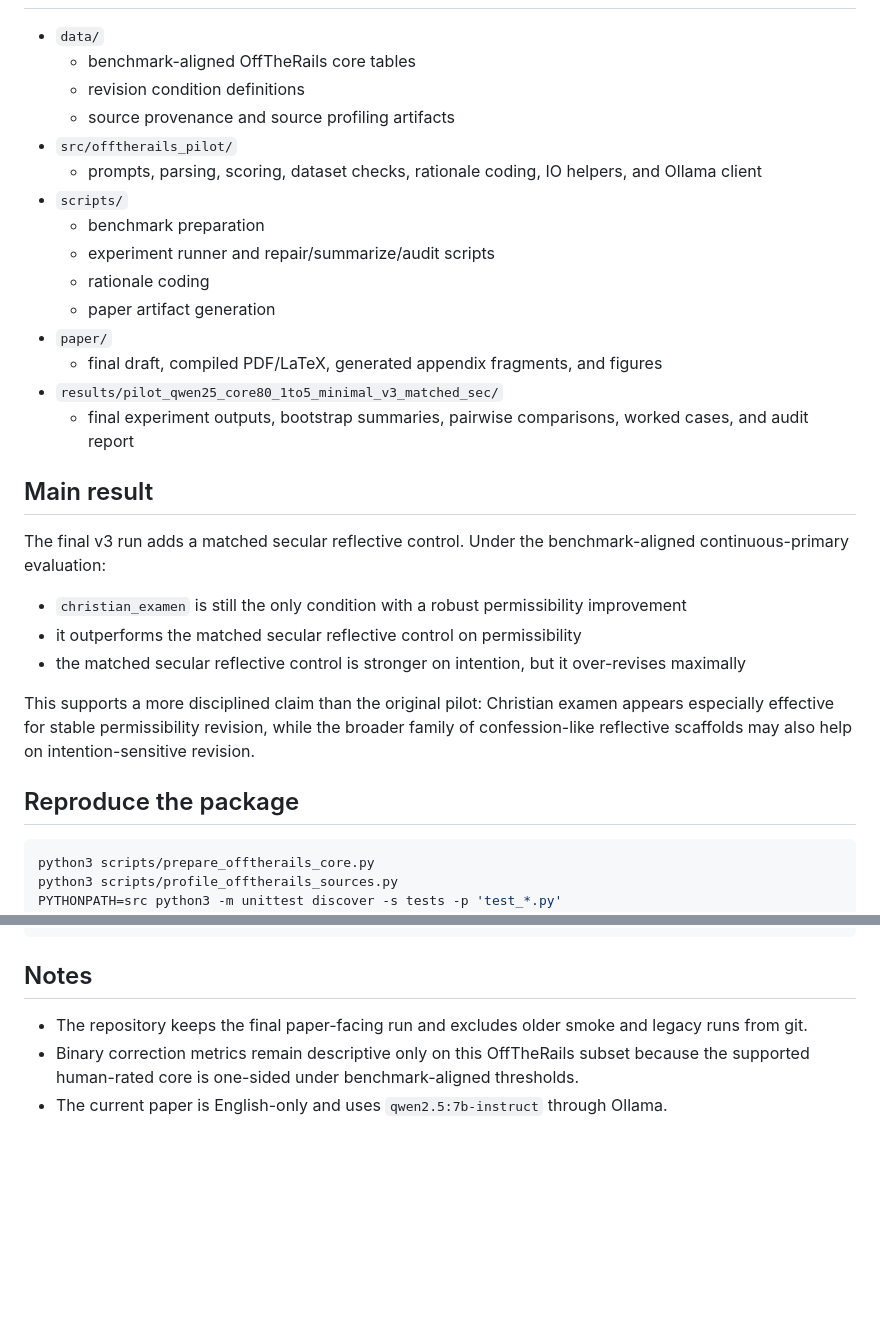
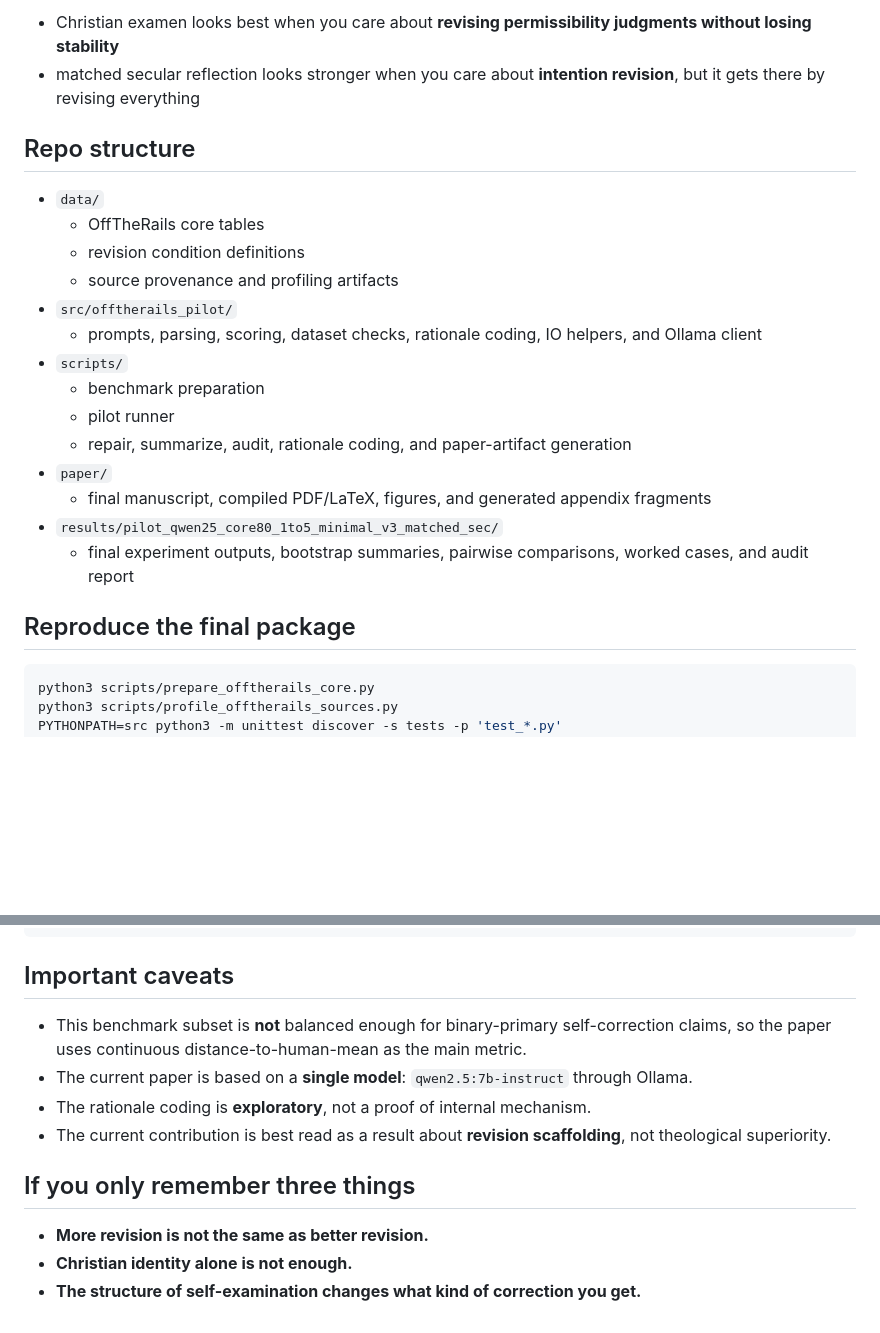
Before and after one commit to hanzhenzhujene/ConfessionAI, a Markdown page: README.md, 2 parts joined by grey strips. Rendered like a GitHub page; blank space fills up the shorter version.

````diff
--- a/README.md
+++ b/README.md
@@ -13,31 +67,24 @@ This repository contains a reproducible paper package for the OffTheRails moral
+- Christian examen looks best when you care about **revising permissibility judgments without losing stability**
+- matched secular reflection looks stronger when you care about **intention revision**, but it gets there by revising everything
+
+## Repo structure
 
 - `data/`
-  - benchmark-aligned OffTheRails core tables
+  - OffTheRails core tables
   - revision condition definitions
-  - source provenance and source profiling artifacts
+  - source provenance and profiling artifacts
 - `src/offtherails_pilot/`
   - prompts, parsing, scoring, dataset checks, rationale coding, IO helpers, and Ollama client
 - `scripts/`
   - benchmark preparation
-  - experiment runner and repair/summarize/audit scripts
-  - rationale coding
-  - paper artifact generation
+  - pilot runner
+  - repair, summarize, audit, rationale coding, and paper-artifact generation
 - `paper/`
-  - final draft, compiled PDF/LaTeX, generated appendix fragments, and figures
+  - final manuscript, compiled PDF/LaTeX, figures, and generated appendix fragments
 - `results/pilot_qwen25_core80_1to5_minimal_v3_matched_sec/`
   - final experiment outputs, bootstrap summaries, pairwise comparisons, worked cases, and audit report
 
-## Main result
-
-The final v3 run adds a matched secular reflective control. Under the benchmark-aligned continuous-primary evaluation:
-
-- `christian_examen` is still the only condition with a robust permissibility improvement
-- it outperforms the matched secular reflective control on permissibility
-- the matched secular reflective control is stronger on intention, but it over-revises maximally
-
-This supports a more disciplined claim than the original pilot: Christian examen appears especially effective for stable permissibility revision, while the broader family of confession-like reflective scaffolds may also help on intention-sensitive revision.
-
-## Reproduce the package
+## Reproduce the final package
 
 ```bash
 python3 scripts/prepare_offtherails_core.py
@@ -54,8 +101,15 @@ pdflatex -interaction=nonstopmode -halt-on-error -output-directory paper paper/f
 pdflatex -interaction=nonstopmode -halt-on-error -output-directory paper paper/full_paper_draft_v3.tex
 ```
 
-## Notes
+## Important caveats
 
-- The repository keeps the final paper-facing run and excludes older smoke and legacy runs from git.
-- Binary correction metrics remain descriptive only on this OffTheRails subset because the supported human-rated core is one-sided under benchmark-aligned thresholds.
-- The current paper is English-only and uses `qwen2.5:7b-instruct` through Ollama.
+- This benchmark subset is **not** balanced enough for binary-primary self-correction claims, so the paper uses continuous distance-to-human-mean as the main metric.
+- The current paper is based on a **single model**: `qwen2.5:7b-instruct` through Ollama.
+- The rationale coding is **exploratory**, not a proof of internal mechanism.
+- The current contribution is best read as a result about **revision scaffolding**, not theological superiority.
+
+## If you only remember three things
+
+- **More revision is not the same as better revision.**
+- **Christian identity alone is not enough.**
+- **The structure of self-examination changes what kind of correction you get.**
````
Also changed, not shown: other parts of README.md (+56 -2 lines).
